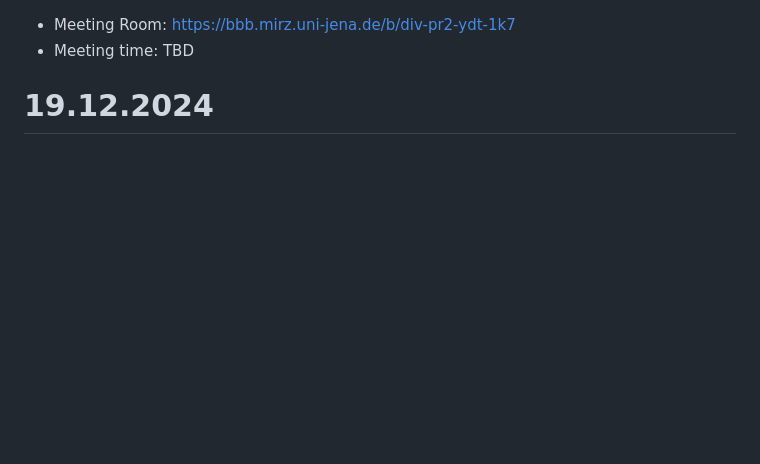
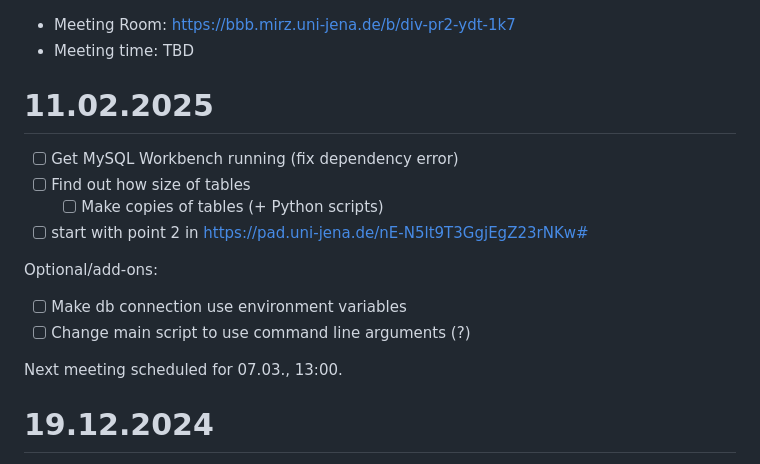
Before and after one commit to fusion-jena/waterscrape, a Markdown page: minutes.md, the part around the change. Drawn GitHub-style; blank space fills up the shorter version.

Commit message:
Add meeting notes

```diff
--- a/minutes.md
+++ b/minutes.md
@@ -8,6 +8,21 @@
 ## Feedback
 ## Next steps
 -->
+
+# 11.02.2025
+
+- [ ] Get MySQL Workbench running (fix dependency error)
+- [ ] Find out how size of tables
+  - [ ] Make copies of tables (+ Python scripts)
+
+- [ ] start with point 2 in https://pad.uni-jena.de/nE-N5lt9T3GgjEgZ23rNKw#
+
+Optional/add-ons:
+
+- [ ] Make db connection use environment variables
+- [ ] Change main script to use command line arguments (?)
+
+Next meeting scheduled for 07.03., 13:00.
 
 # 19.12.2024
 
```
